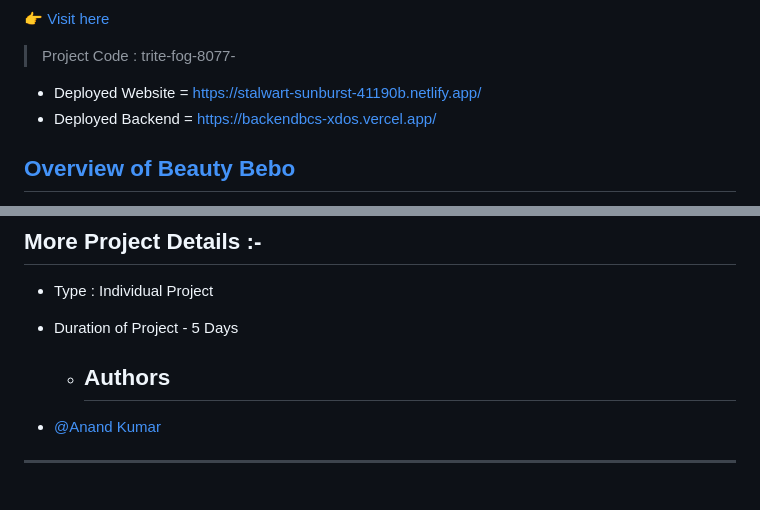
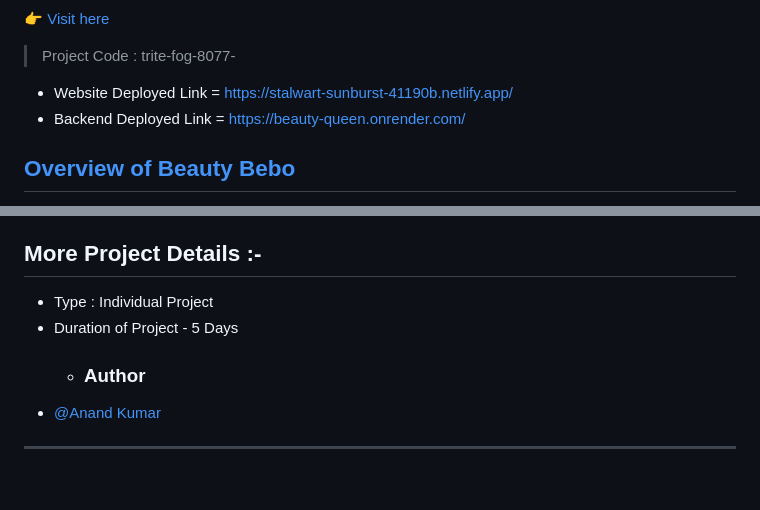
Before and after one commit to Anandkr21/Beauty-Bebo-Clone, a Markdown page: README.md, 2 parts joined by grey strips. Rendered like a GitHub page.

```diff
--- a/README.md
+++ b/README.md
@@ -5,8 +5,8 @@
 
 > Project Code : trite-fog-8077- <br/>
 
-- Deployed Website = https://stalwart-sunburst-41190b.netlify.app/
-- Deployed Backend = https://backendbcs-xdos.vercel.app/
+- Website Deployed Link = https://stalwart-sunburst-41190b.netlify.app/
+- Backend Deployed Link = https://beauty-queen.onrender.com/
 
 
 <p align="center">
@@ -93,8 +93,7 @@
 
 - Type : Individual Project
 - Duration of Project - 5 Days
-  - ## Authors
-
+  - ### Author
 - [@Anand Kumar](https://www.linkedin.com/in/anandkr21/)
 ---
 <!-- <a href="https://www.linkedin.com/in/anandkr21/">Anand Kumar</a> -->
```
